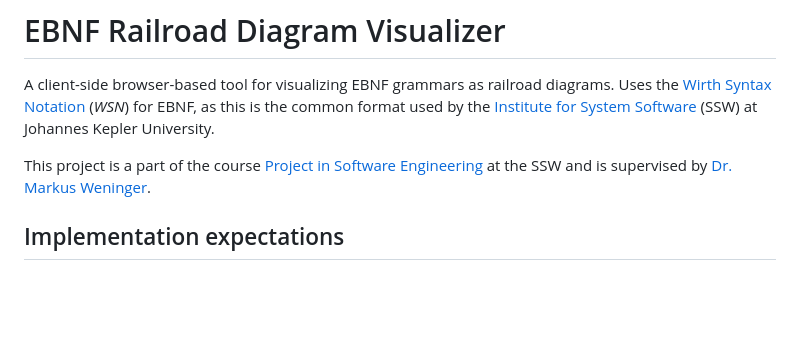
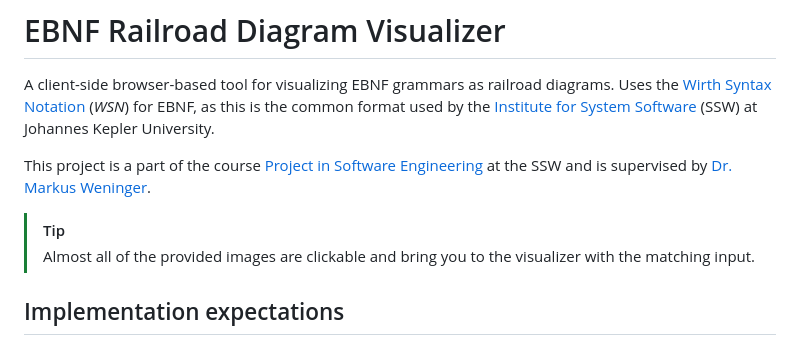
Before and after one commit to MrMinemeet/ebnf_railroad_visualizer, a Markdown page: README.md, the part around one of its changes. GitHub-like rendering; blank space fills up the shorter version.

```diff
--- a/README.md
+++ b/README.md
@@ -3,6 +3,9 @@ A client-side browser-based tool for visualizing EBNF grammars as railroad diagr
 Uses the [Wirth Syntax Notation](https://en.wikipedia.org/wiki/Wirth_syntax_notation) (*WSN*) for EBNF, as this is the common format used by the [Institute for System Software](https://ssw.jku.at/) (SSW) at Johannes Kepler University.
 
 This project is a part of the course [Project in Software Engineering](https://ssw.jku.at/Teaching/Lectures/PSE/2024SS/index.html) at the SSW and is supervised by [Dr. Markus Weninger](https://ssw.jku.at/General/Staff/Weninger/).
+
+> [!TIP]
+> Almost all of the provided images are clickable and bring you to the visualizer with the matching input.
 
 ## Implementation expectations
 The grammar expects a correctly formatted EBNF grammar in WSN. Uppercase identifiers are treated as Non-Terminal Symbols (*NTS*). Lowercase identifiers are treated as Terminal Symbols (*TS*) which cannot be broken down further, e.g. `an` which may stand for a-z, A-Z and 0-9.
```
Also changed, not shown: other parts of README.md (+12 -10 lines).
